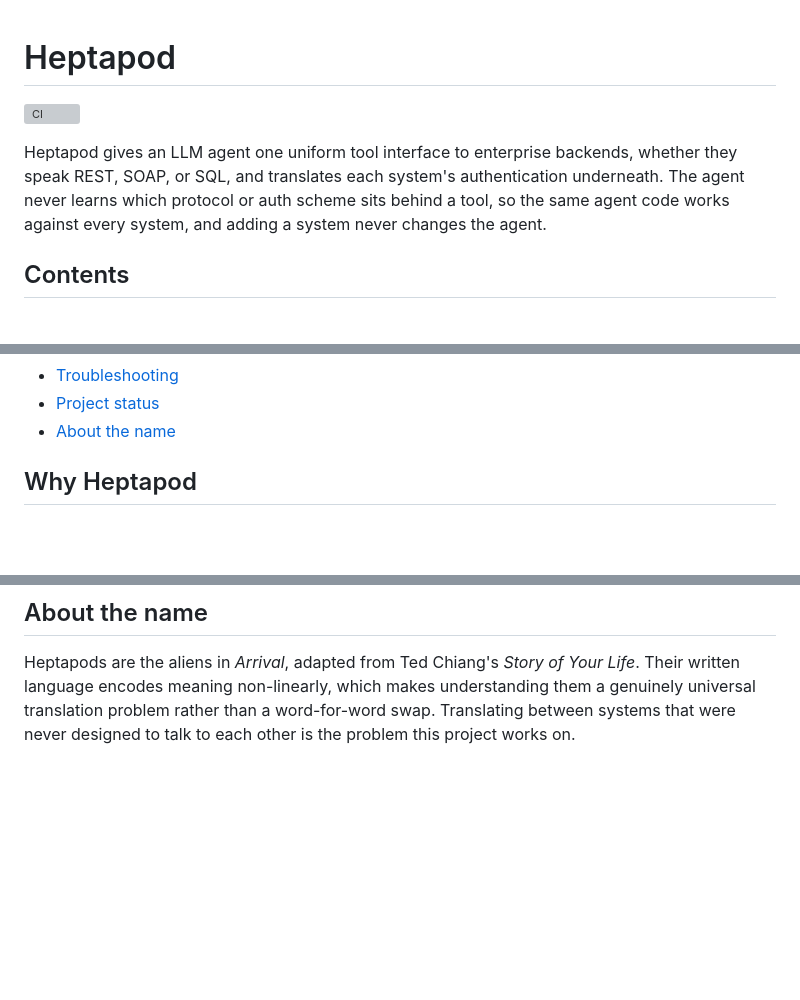
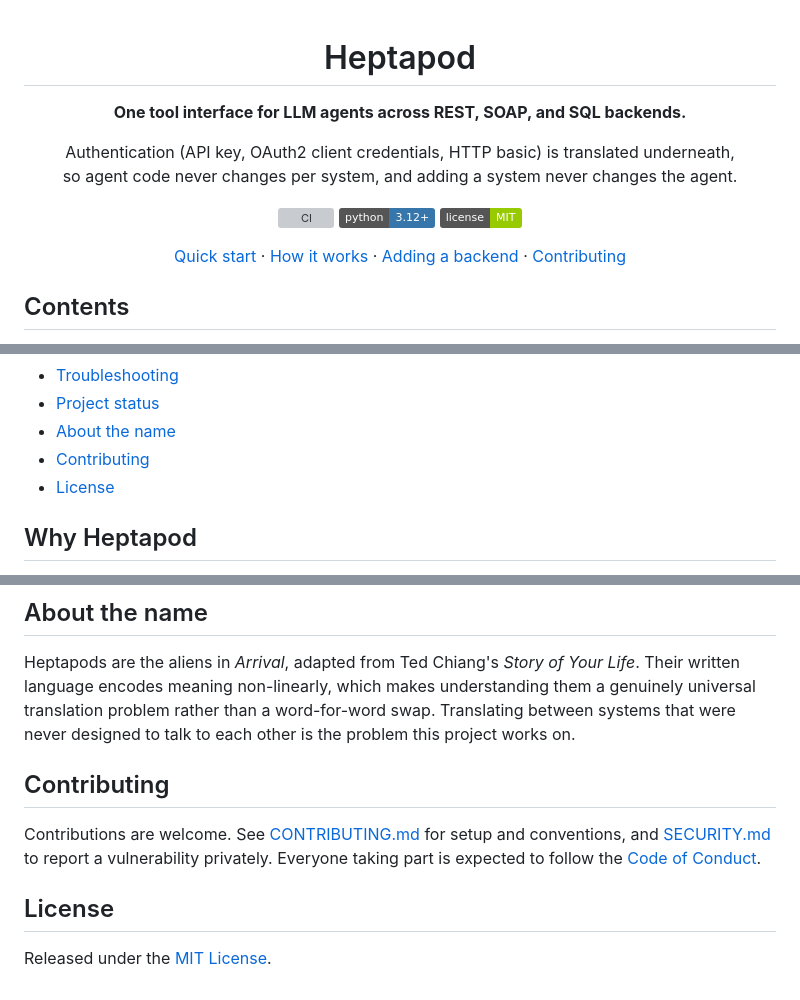
Before and after one commit to swap-mitra/heptapod, a Markdown page: README.md, 3 parts joined by grey strips. GitHub-like rendering; badges without logos; blank space fills up the shorter version; grey boxes are pictures that could not be loaded.

Commit message:
Center README header and link community files
A centered header with CI, Python and license badges, plus contributing
and license sections pointing to the new community files.

```diff
--- a/README.md
+++ b/README.md
@@ -1,8 +3,17 @@
 # Heptapod
 
+**One tool interface for LLM agents across REST, SOAP, and SQL backends.**
+
+Authentication (API key, OAuth2 client credentials, HTTP basic) is translated underneath,<br>
+so agent code never changes per system, and adding a system never changes the agent.
+
 [![CI](https://github.com/swap-mitra/heptapod/actions/workflows/ci.yml/badge.svg)](https://github.com/swap-mitra/heptapod/actions/workflows/ci.yml)
+[![Python 3.12+](https://img.shields.io/badge/python-3.12%2B-3776AB?logo=python&logoColor=white)](https://www.python.org/downloads/)
+[![License: MIT](https://img.shields.io/badge/license-MIT-green.svg)](LICENSE)
 
-Heptapod gives an LLM agent one uniform tool interface to enterprise backends, whether they speak REST, SOAP, or SQL, and translates each system's authentication underneath. The agent never learns which protocol or auth scheme sits behind a tool, so the same agent code works against every system, and adding a system never changes the agent.
+[Quick start](#quick-start) · [How it works](#how-it-works) · [Adding a backend](#adding-a-backend) · [Contributing](CONTRIBUTING.md)
+
+</div>
 
 ## Contents
 
@@ -21,6 +32,8 @@ Heptapod gives an LLM agent one uniform tool interface to enterprise backends, w
 - [Troubleshooting](#troubleshooting)
 - [Project status](#project-status)
 - [About the name](#about-the-name)
+- [Contributing](#contributing)
+- [License](#license)
 
 ## Why Heptapod
 
@@ -371,3 +384,11 @@ Version 0.1, in active development. All three backends, all three auth schemes,
 ## About the name
 
 Heptapods are the aliens in *Arrival*, adapted from Ted Chiang's *Story of Your Life*. Their written language encodes meaning non-linearly, which makes understanding them a genuinely universal translation problem rather than a word-for-word swap. Translating between systems that were never designed to talk to each other is the problem this project works on.
+
+## Contributing
+
+Contributions are welcome. See [CONTRIBUTING.md](CONTRIBUTING.md) for setup and conventions, and [SECURITY.md](SECURITY.md) to report a vulnerability privately. Everyone taking part is expected to follow the [Code of Conduct](CODE_OF_CONDUCT.md).
+
+## License
+
+Released under the [MIT License](LICENSE).
```
Also changed, not shown: other parts of README.md (+2 -0 lines).
